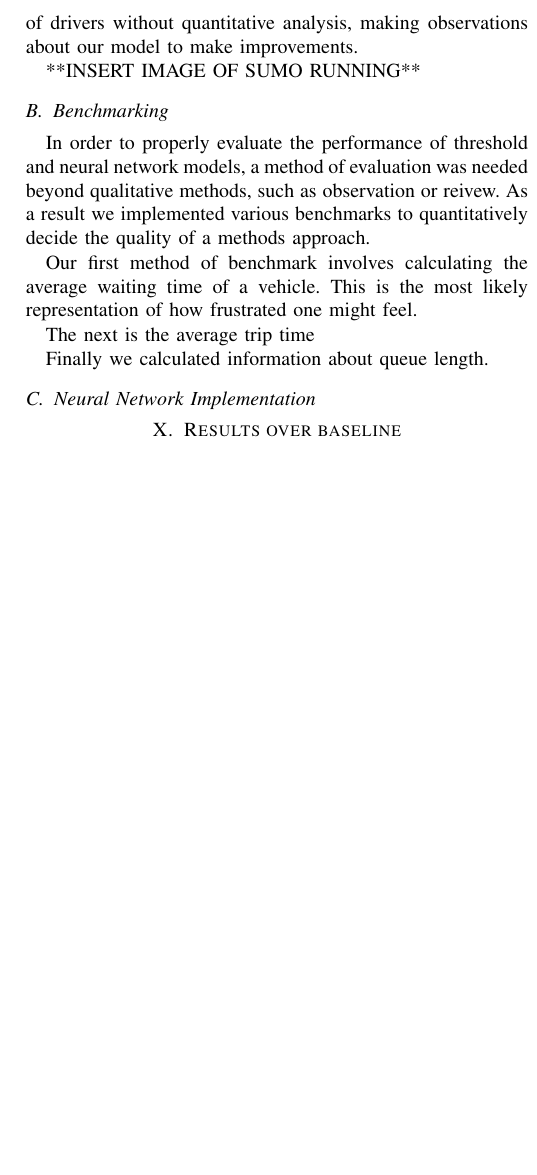
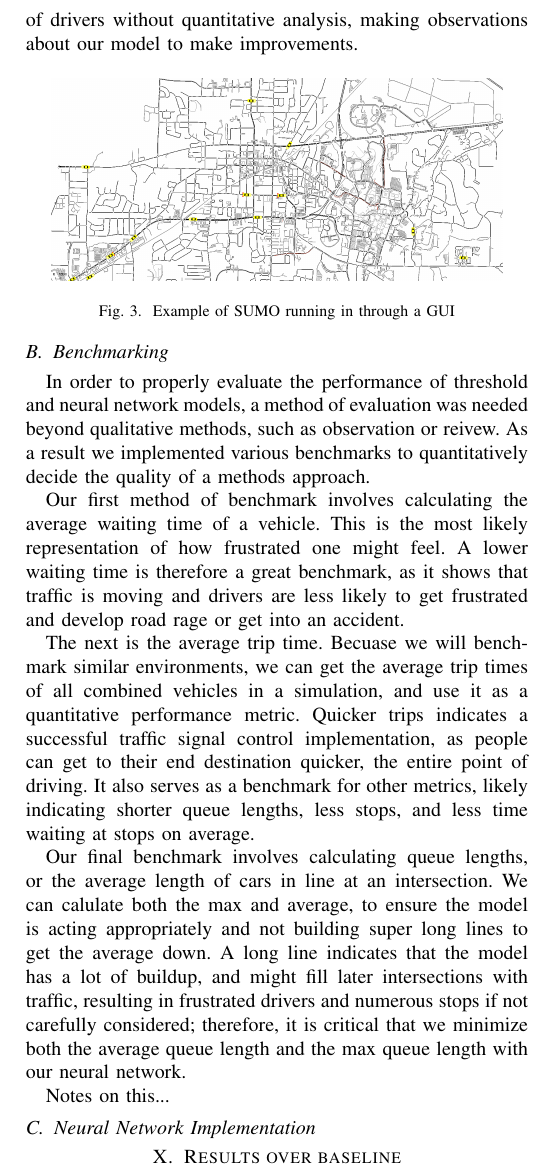
Before and after one commit to ChandlerWeeks/TrafficSignalManagement, a LaTeX paper (paper/paper.tex): part of one column of page 4 of 5, cut so that both start at the same text, the shorter picture padded with empty space. Compiled offline with pdfLaTeX.

Commit message:
paper update

```diff
--- a/paper/paper.tex
+++ b/paper/paper.tex
@@ -145,17 +145,23 @@ Our ultimate goal with this project is to test how neural network influenced tra
 
 Using the setup configuration file, we can use SUMO GUI, which comes bundled with the installation package of SUMO. This tools allows us to run a visualization of the simulation with regards to the currently implemented method of traffic signal control, and make observations from the point of view of drivers without quantitative analysis, making observations about our model to make improvements.
 
-**INSERT IMAGE OF SUMO RUNNING**
+\begin{figure}[H]
+    \centering
+    \includegraphics[width=0.9\linewidth]{SUMO_RUNNING.png}
+    \caption{Example of SUMO running in through a GUI}
+\end{figure}
 
 \subsection{Benchmarking}
 
 In order to properly evaluate the performance of threshold and neural network models, a method of evaluation was needed beyond qualitative methods, such as observation or reivew. As a result we implemented various benchmarks to quantitatively decide the quality of a methods approach.
 
-Our first method of benchmark involves calculating the average waiting time of a vehicle. This is the most likely representation of how frustrated one might feel.
+Our first method of benchmark involves calculating the average waiting time of a vehicle. This is the most likely representation of how frustrated one might feel. A lower waiting time is therefore a great benchmark, as it shows that traffic is moving and drivers are less likely to get frustrated and develop road rage or get into an accident.
 
-The next is the average trip time
+The next is the average trip time. Becuase we will benchmark similar environments, we can get the average trip times of all combined vehicles in a simulation, and use it as a quantitative performance metric. Quicker trips indicates a successful traffic signal control implementation, as people can get to their end destination quicker, the entire point of driving. It also serves as a benchmark for other metrics, likely indicating shorter queue lengths, less stops, and less time waiting at stops on average.
 
-Finally we calculated information about queue length.
+Our final benchmark involves calculating queue lengths, or the average length of cars in line at an intersection. We can calulate both the max and average, to ensure the model is acting appropriately and not building super long lines to get the average down. A long line indicates that the model has a lot of buildup, and might fill later intersections with traffic, resulting in frustrated drivers and numerous stops if not carefully considered; therefore, it is critical that we minimize both the average queue length and the max queue length with our neural network.
+
+Notes on this...
 
 \subsection{Neural Network Implementation}
 
```
Also changed, not shown: paper/SUMO_RUNNING.png (added), paper/paper.pdf, 9 other files.
